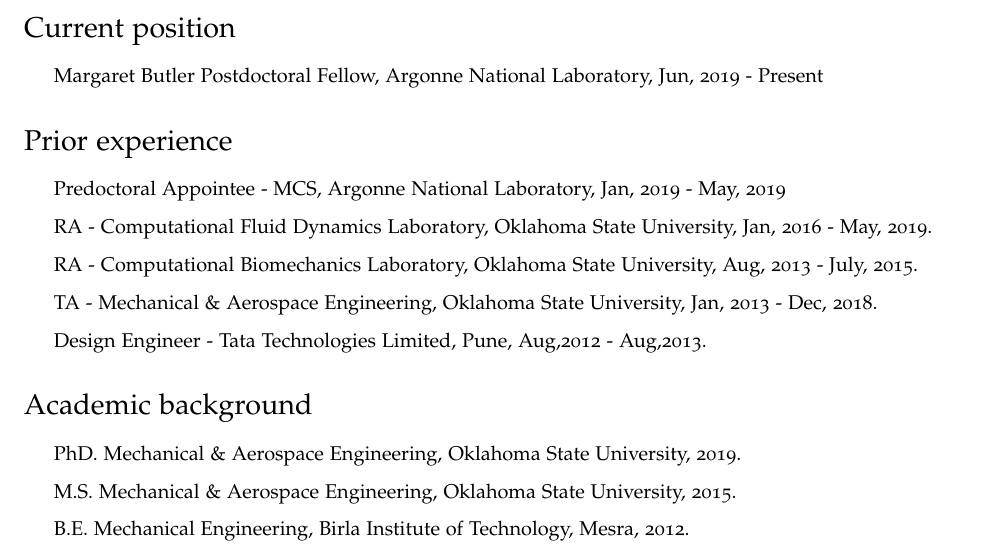
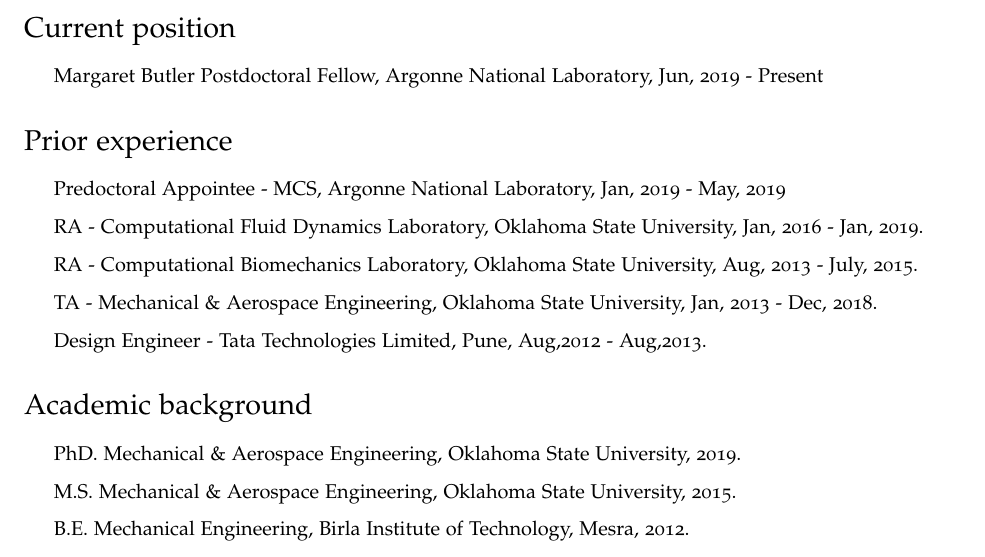
Before and after one commit to Romit-Maulik/Romit-Maulik.github.io, a LaTeX CV (CV/cv-us.tex): part of page 1 of 6, cut so that both start at the same text. Compiled offline with pdfLaTeX.

Commit message:
Typo fix

```diff
--- a/CV/cv-us.tex
+++ b/CV/cv-us.tex
@@ -107,7 +107,7 @@
 
 \begin{itemize}
 \item Predoctoral Appointee - MCS, Argonne National Laboratory, Jan, 2019 - May, 2019
-\item RA - Computational Fluid Dynamics Laboratory, Oklahoma State University, Jan, 2016 - May, 2019.
+\item RA - Computational Fluid Dynamics Laboratory, Oklahoma State University, Jan, 2016 - Jan, 2019.
 \item RA - Computational Biomechanics Laboratory, Oklahoma State University, Aug, 2013 - July, 2015.
 \item TA - Mechanical \& Aerospace Engineering, Oklahoma State University, Jan, 2013 - Dec, 2018.
 \item Design Engineer - Tata Technologies Limited, Pune, Aug,2012 - Aug,2013.
```
Also changed, not shown: CV/cv-us.pdf, 1 other file.
